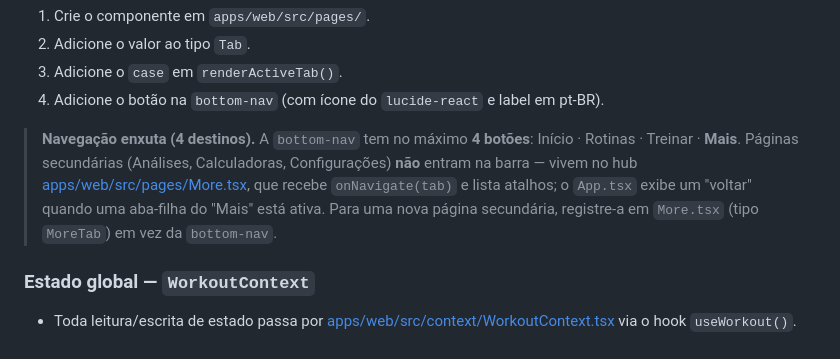
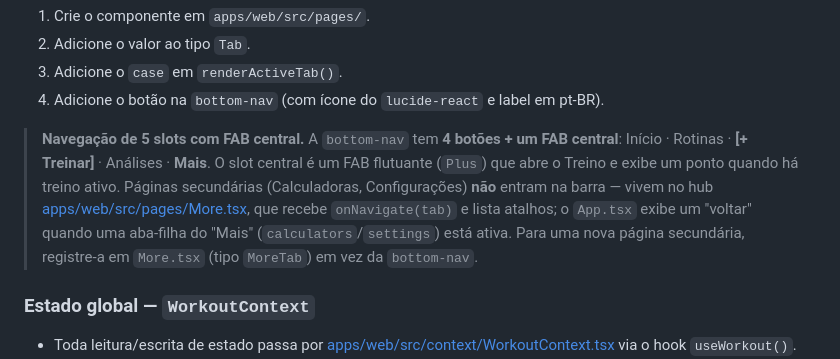
Before and after one commit to LeoCunhaLabz/powerlifting-app, a Markdown page: AGENTS.md, the part around the change. Rendered like a GitHub page.

Commit message:
docs: alinha AGENTS.md com a navegacao de 5 slots e FAB
Atualiza a nota de navegacao para refletir a bottom-nav real (4 botoes + FAB central Treinar, com Analises de volta na barra); hub Mais agora so contem Calculadoras e Configuracoes.

```diff
--- a/AGENTS.md
+++ b/AGENTS.md
@@ -84,7 +84,7 @@ Para **adicionar uma aba/página**:
 3. Adicione o `case` em `renderActiveTab()`.
 4. Adicione o botão na `bottom-nav` (com ícone do `lucide-react` e label em pt-BR).
 
-> **Navegação enxuta (4 destinos).** A `bottom-nav` tem no máximo **4 botões**: Início · Rotinas · Treinar · **Mais**. Páginas secundárias (Análises, Calculadoras, Configurações) **não** entram na barra — vivem no hub [apps/web/src/pages/More.tsx](apps/web/src/pages/More.tsx), que recebe `onNavigate(tab)` e lista atalhos; o `App.tsx` exibe um "voltar" quando uma aba-filha do "Mais" está ativa. Para uma nova página secundária, registre-a em `More.tsx` (tipo `MoreTab`) em vez da `bottom-nav`.
+> **Navegação de 5 slots com FAB central.** A `bottom-nav` tem **4 botões + um FAB central**: Início · Rotinas · **[+ Treinar]** · Análises · **Mais**. O slot central é um FAB flutuante (`Plus`) que abre o Treino e exibe um ponto quando há treino ativo. Páginas secundárias (Calculadoras, Configurações) **não** entram na barra — vivem no hub [apps/web/src/pages/More.tsx](apps/web/src/pages/More.tsx), que recebe `onNavigate(tab)` e lista atalhos; o `App.tsx` exibe um "voltar" quando uma aba-filha do "Mais" (`calculators`/`settings`) está ativa. Para uma nova página secundária, registre-a em `More.tsx` (tipo `MoreTab`) em vez da `bottom-nav`.
 
 ### Estado global — `WorkoutContext`
 
```
